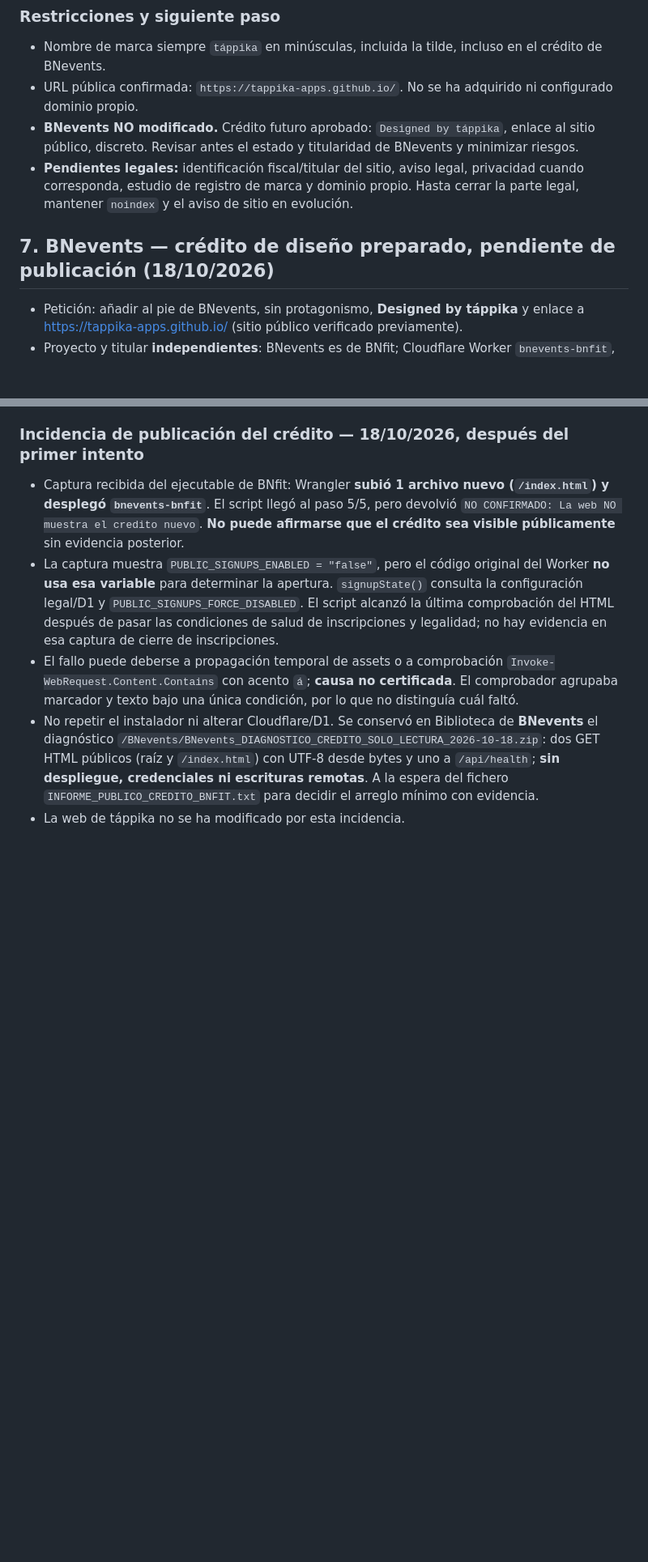
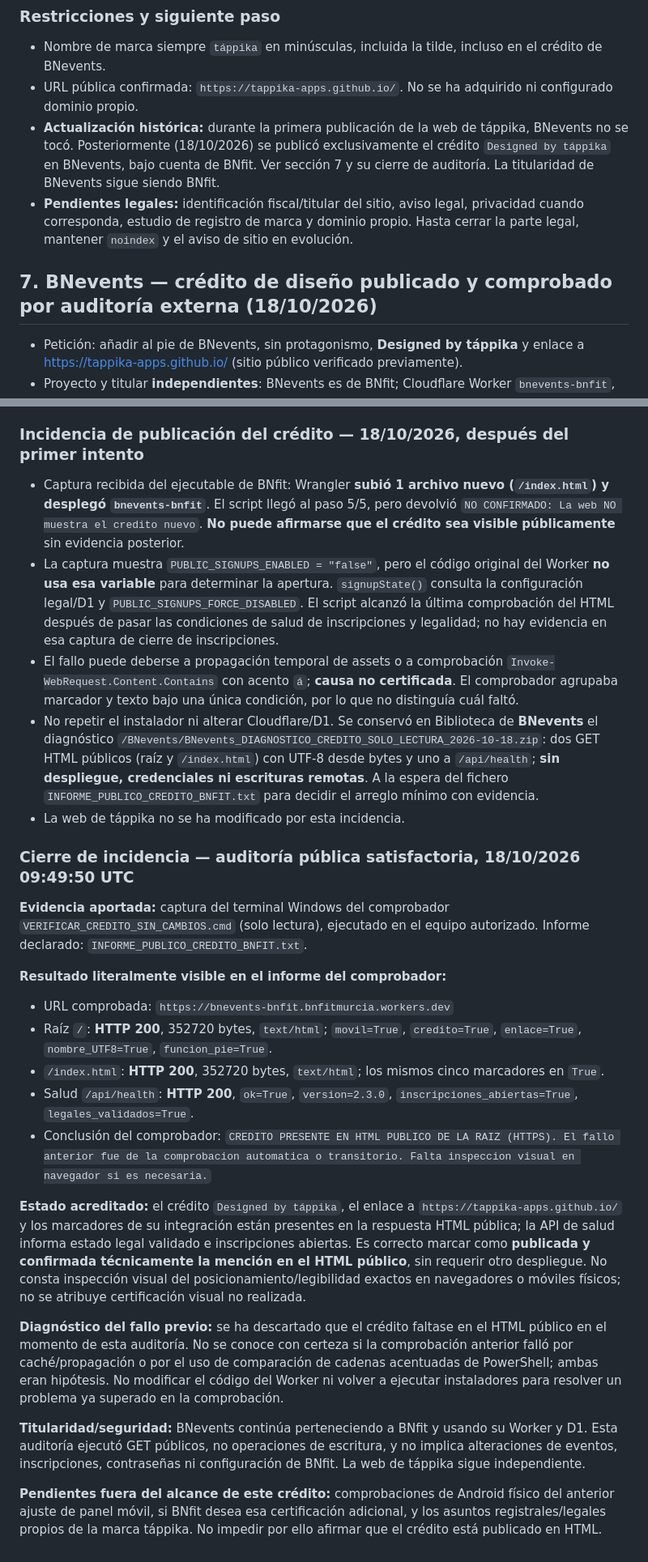
Before and after one commit to tappika-apps/tappika-apps.github.io, a Markdown page: TAPPIKA_ESTADO_Y_CONTINUIDAD.md, 2 parts joined by grey strips. Shown at 81% size. Drawn GitHub-style; blank space fills up the shorter version.

Commit message:
Confirm BNevents táppika credit live from read-only public HTML and health audit

```diff
--- a/TAPPIKA_ESTADO_Y_CONTINUIDAD.md
+++ b/TAPPIKA_ESTADO_Y_CONTINUIDAD.md
@@ -71,11 +71,11 @@ Actualizado: 18/10/2026, tras publicación y certificación técnica de la web.
 ### Restricciones y siguiente paso
 - Nombre de marca siempre `táppika` en minúsculas, incluida la tilde, incluso en el crédito de BNevents.
 - URL pública confirmada: `https://tappika-apps.github.io/`. No se ha adquirido ni configurado dominio propio.
-- **BNevents NO modificado.** Crédito futuro aprobado: `Designed by táppika`, enlace al sitio público, discreto. Revisar antes el estado y titularidad de BNevents y minimizar riesgos.
+- **Actualización histórica:** durante la primera publicación de la web de táppika, BNevents no se tocó. Posteriormente (18/10/2026) se publicó exclusivamente el crédito `Designed by táppika` en BNevents, bajo cuenta de BNfit. Ver sección 7 y su cierre de auditoría. La titularidad de BNevents sigue siendo BNfit.
 - **Pendientes legales:** identificación fiscal/titular del sitio, aviso legal, privacidad cuando corresponda, estudio de registro de marca y dominio propio. Hasta cerrar la parte legal, mantener `noindex` y el aviso de sitio en evolución.
 
 
-## 7. BNevents — crédito de diseño preparado, pendiente de publicación (18/10/2026)
+## 7. BNevents — crédito de diseño publicado y comprobado por auditoría externa (18/10/2026)
 
 - Petición: añadir al pie de BNevents, sin protagonismo, **Designed by táppika** y enlace a https://tappika-apps.github.io/ (sitio público verificado previamente).
 - Proyecto y titular **independientes**: BNevents es de BNfit; Cloudflare Worker `bnevents-bnfit`, D1 original de BNfit. Nunca alojar en repositorio/cuenta de táppika, ni modificar inscripciones, titularidad, secretos o legislación.
@@ -93,3 +93,22 @@ Actualizado: 18/10/2026, tras publicación y certificación técnica de la web.
 - El fallo puede deberse a propagación temporal de assets o a comprobación `Invoke-WebRequest.Content.Contains` con acento `á`; **causa no certificada**. El comprobador agrupaba marcador y texto bajo una única condición, por lo que no distinguía cuál faltó.
 - No repetir el instalador ni alterar Cloudflare/D1. Se conservó en Biblioteca de **BNevents** el diagnóstico `/BNevents/BNevents_DIAGNOSTICO_CREDITO_SOLO_LECTURA_2026-10-18.zip`: dos GET HTML públicos (raíz y `/index.html`) con UTF-8 desde bytes y uno a `/api/health`; **sin despliegue, credenciales ni escrituras remotas**. A la espera del fichero `INFORME_PUBLICO_CREDITO_BNFIT.txt` para decidir el arreglo mínimo con evidencia.
 - La web de táppika no se ha modificado por esta incidencia.
+
+### Cierre de incidencia — auditoría pública satisfactoria, 18/10/2026 09:49:50 UTC
+
+**Evidencia aportada:** captura del terminal Windows del comprobador `VERIFICAR_CREDITO_SIN_CAMBIOS.cmd` (solo lectura), ejecutado en el equipo autorizado. Informe declarado: `INFORME_PUBLICO_CREDITO_BNFIT.txt`.
+
+**Resultado literalmente visible en el informe del comprobador:**
+- URL comprobada: `https://bnevents-bnfit.bnfitmurcia.workers.dev`
+- Raíz `/`: **HTTP 200**, 352720 bytes, `text/html`; `movil=True`, `credito=True`, `enlace=True`, `nombre_UTF8=True`, `funcion_pie=True`.
+- `/index.html`: **HTTP 200**, 352720 bytes, `text/html`; los mismos cinco marcadores en `True`.
+- Salud `/api/health`: **HTTP 200**, `ok=True`, `version=2.3.0`, `inscripciones_abiertas=True`, `legales_validados=True`.
+- Conclusión del comprobador: `CREDITO PRESENTE EN HTML PUBLICO DE LA RAIZ (HTTPS). El fallo anterior fue de la comprobacion automatica o transitorio. Falta inspeccion visual en navegador si es necesaria.`
+
+**Estado acreditado:** el crédito `Designed by táppika`, el enlace a `https://tappika-apps.github.io/` y los marcadores de su integración están presentes en la respuesta HTML pública; la API de salud informa estado legal validado e inscripciones abiertas. Es correcto marcar como **publicada y confirmada técnicamente la mención en el HTML público**, sin requerir otro despliegue. No consta inspección visual del posicionamiento/legibilidad exactos en navegadores o móviles físicos; no se atribuye certificación visual no realizada.
+
+**Diagnóstico del fallo previo:** se ha descartado que el crédito faltase en el HTML público en el momento de esta auditoría. No se conoce con certeza si la comprobación anterior falló por caché/propagación o por el uso de comparación de cadenas acentuadas de PowerShell; ambas eran hipótesis. No modificar el código del Worker ni volver a ejecutar instaladores para resolver un problema ya superado en la comprobación.
+
+**Titularidad/seguridad:** BNevents continúa perteneciendo a BNfit y usando su Worker y D1. Esta auditoría ejecutó GET públicos, no operaciones de escritura, y no implica alteraciones de eventos, inscripciones, contraseñas ni configuración de BNfit. La web de táppika sigue independiente.
+
+**Pendientes fuera del alcance de este crédito:** comprobaciones de Android físico del anterior ajuste de panel móvil, si BNfit desea esa certificación adicional, y los asuntos registrales/legales propios de la marca táppika. No impedir por ello afirmar que el crédito está publicado en HTML.
```
Also changed, not shown: other parts of TAPPIKA_ESTADO_Y_CONTINUIDAD.md (+1 -1 lines).
